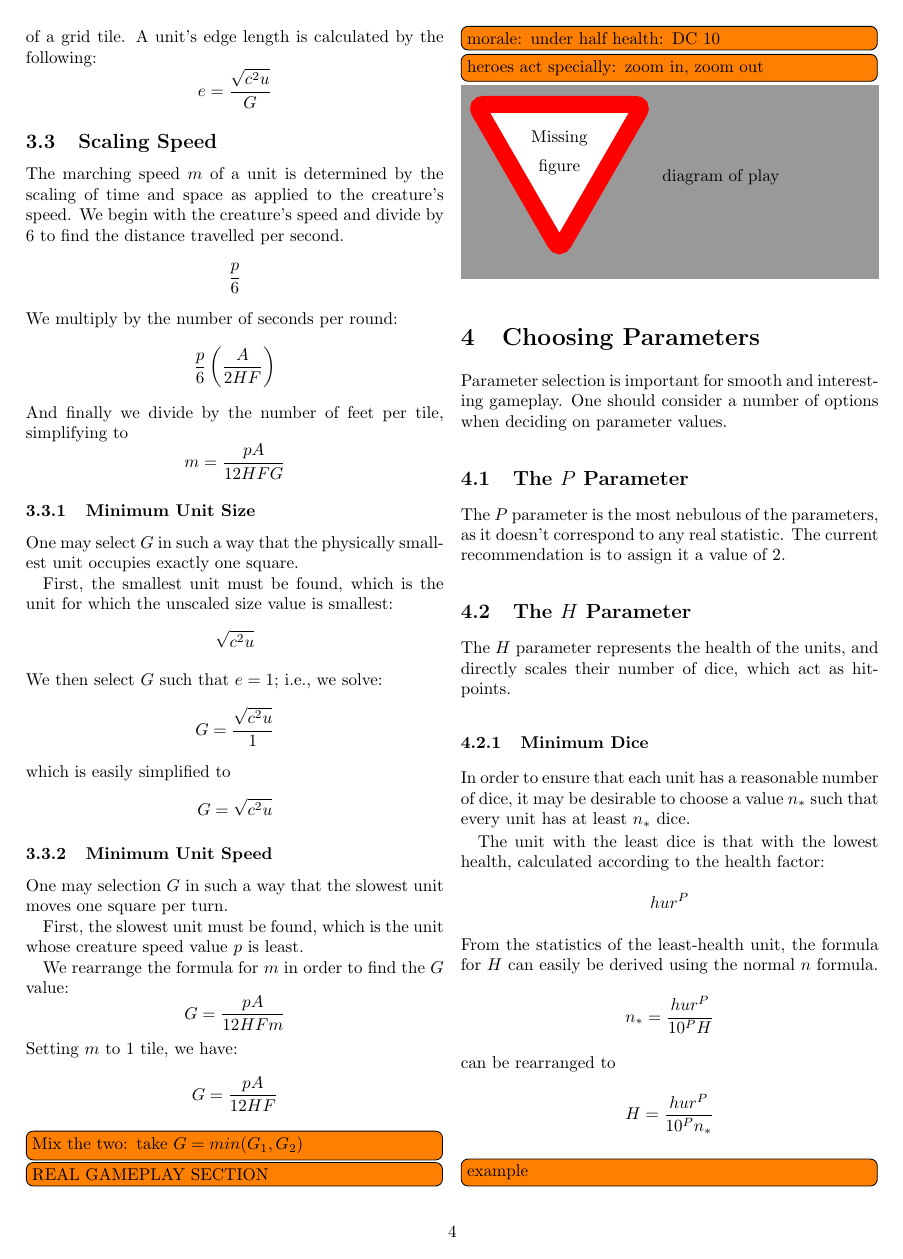
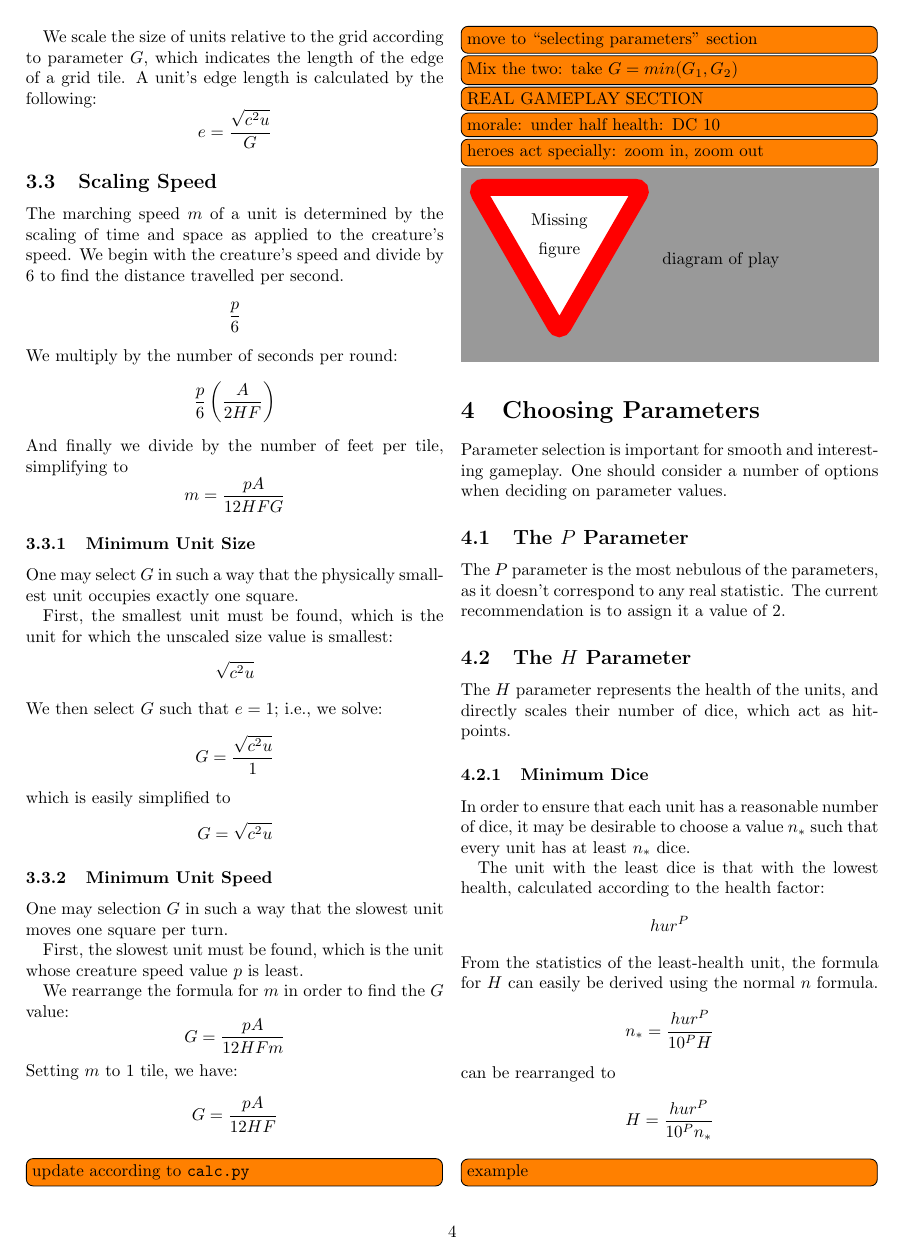
Before and after one commit to mlutze/battle-rules, a LaTeX document (main.tex): page 4 of 6. Compiled offline with pdfLaTeX.

Commit message:
add TODOs

```diff
--- a/main.tex
+++ b/main.tex
@@ -492,6 +494,8 @@ Setting $m$ to 1 tile, we have:
             {p A}
             {12 H F}
 \]
+\todo[inline]{update according to \texttt{calc.py}}
+\todo[inline]{move to ``selecting parameters'' section}
 
 \todo[inline]{Mix the two: take $G = min(G_1, G_2)$}
 
```
Also changed, not shown: main.tex (2 more changed lines).
